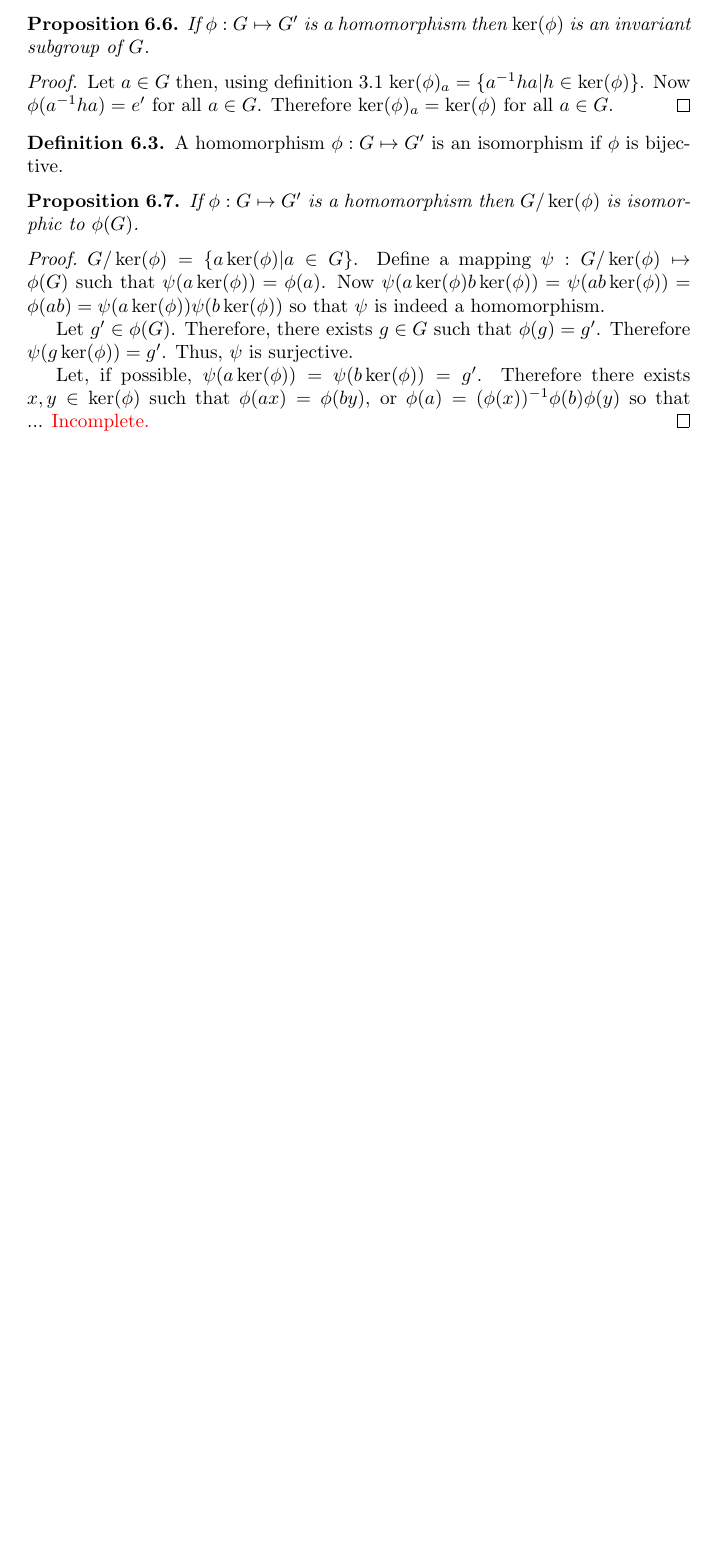
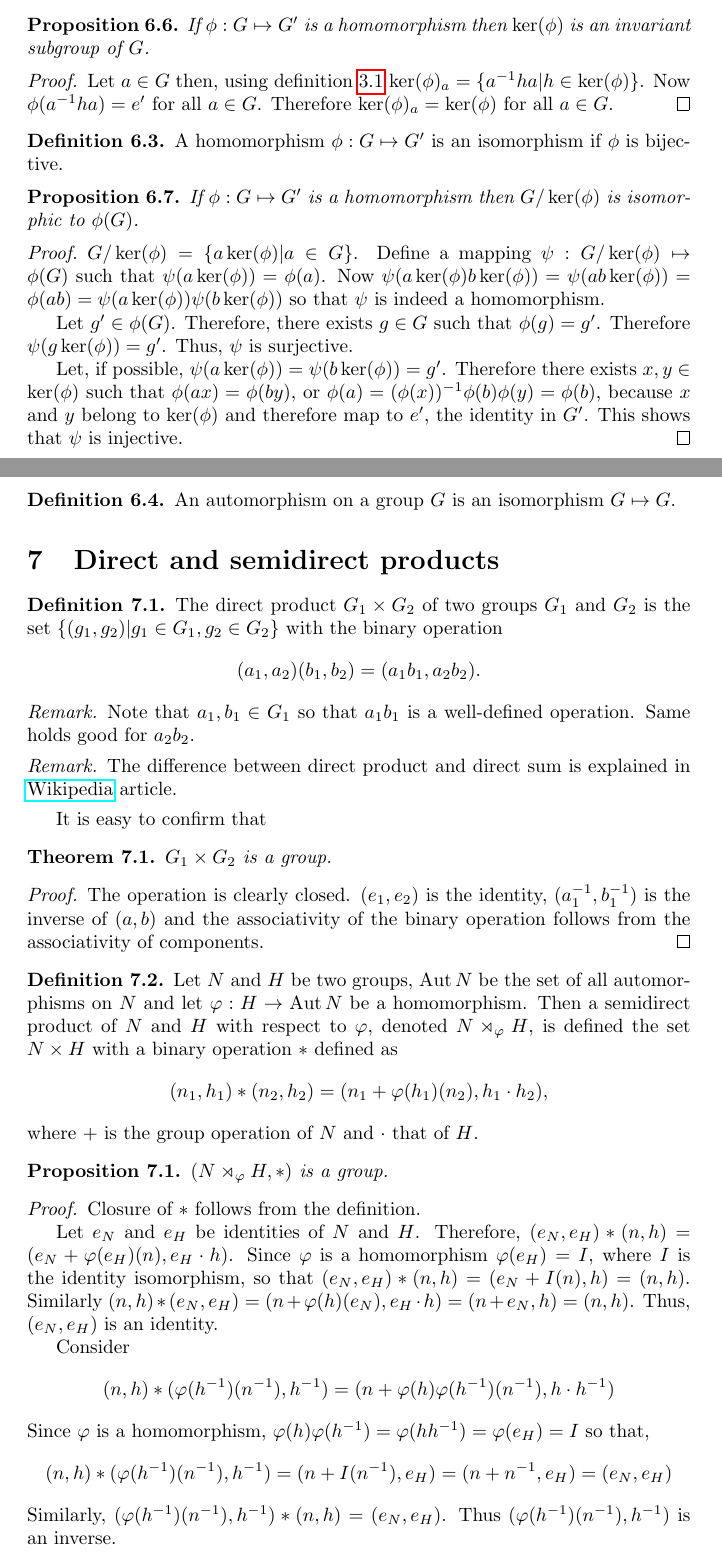
Before and after one commit to amey-joshi/physics, a LaTeX document (group-theory/gt.tex): part of page 9 of 10 before the commit and two parts of pages 9 and 10 of 11 after it, the two joined at a grey line, cut so that both start at the same text, the shorter picture padded with empty space. Compiled offline with pdfLaTeX.

Commit message:
14Jan2021

```diff
--- a/group-theory/gt.tex
+++ b/group-theory/gt.tex
@@ -1,9 +1,10 @@
 \documentclass{article}
 \usepackage{amsmath, amsthm, amssymb, amsfonts}
 \usepackage{mathtools, physics, xcolor}
+\usepackage{hyperref}
 
 \newcommand{\sor}{\mathbf{R}}
-
+\DeclareMathOperator{\aut}{Aut}
 \DeclareMathOperator{\card}{card}
 
 \theoremstyle{plain}
@@ -614,6 +615,77 @@ is surjective.
 
 Let, if possible, $\psi(a\ker(\phi)) = \psi(b\ker(\phi)) = g^\prime$. Therefore
 there exists $x, y \in \ker(\phi)$ such that $\phi(ax) = \phi(by)$, or $\phi(a)
-= (\phi(x))^{-1}\phi(b)\phi(y)$ so that ...
-{\color{red}Incomplete.}
+= (\phi(x))^{-1}\phi(b)\phi(y) = \phi(b)$, because $x$ and $y$ belong to
+$\ker(\phi)$ and therefore map to $e^\prime$, the identity in $G^\prime$. This
+shows that $\psi$ is injective.
 \end{proof}
+
+\begin{defn}\label{s6d4}
+An automorphism on a group $G$ is an isomorphism $G \mapsto G$.
+\end{defn}
+
+\section{Direct and semidirect products}\label{s7}
+\begin{defn}\label{s7d1}
+The direct product $G_1 \times G_2$ of two groups $G_1$ and $G_2$ is the set
+$\{(g_1, g_2) | g_1 \in G_1, g_2 \in G_2\}$ with the binary operation
+\[
+(a_1, a_2)(b_1, b_2) = (a_1b_1, a_2b_2).
+\]
+\end{defn}
+\begin{rem}
+Note that $a_1, b_1 \in G_1$ so that $a_1b_1$ is a well-defined operation.
+Same holds good for $a_2b_2$.
+\end{rem}
+
+\begin{rem}
+The difference between direct product and direct sum is explained in
+\href{https://math.stackexchange.com/questions/2412232/direct-product-vs-direct-sum-of-infinite-dimensional-vector-spaces}{Wikipedia} article.
+\end{rem}
+
+It is easy to confirm that
+\begin{thm}\label{s7t1}
+$G_1 \times G_2$ is a group.
+\end{thm}
+\begin{proof}
+The operation is clearly closed. $(e_1, e_2)$ is the identity, $(a^{-1}_1,
+b_1^{-1})$ is the inverse of $(a, b)$ and the associativity of the binary
+operation follows from the associativity of components.
+\end{proof}
+
+\begin{defn}\label{s7d2}
+Let $N$ and $H$ be two groups, $\aut{N}$ be the set of all automorphisms on $N$
+and let $\varphi : H \rightarrow \aut{N}$ be a homomorphism. Then a semidirect
+product of $N$ and $H$ with respect to $\varphi$, denoted $N \rtimes_\varphi H$,
+is defined the set $N \times H$ with a binary operation $\ast$ defined as
+\[
+(n_1, h_1)\ast(n_2, h_2) = (n_1 + \varphi(h_1)(n_2), h_1 \cdot h_2),
+\]
+where $+$ is the group operation of $N$ and $\cdot$ that of $H$.
+\end{defn}
+
+\begin{prop}\label{s7t2}
+$(N \rtimes_\varphi H, \ast)$ is a group.
+\end{prop}
+\begin{proof}
+Closure of $\ast$ follows from the definition.
+
+Let $e_N$ and $e_H$ be identities of $N$ and $H$. Therefore, $(e_N, e_H)\ast
+(n, h) = (e_N + \varphi(e_H)(n), e_H \cdot h)$. Since $\varphi$ is a
+homomorphism $\varphi(e_H) = I$, where $I$ is the identity isomorphism, so that
+$(e_N, e_H)\ast(n, h) = (e_N + I(n), h) = (n, h)$. Similarly $(n, h)\ast
+(e_N, e_H) = (n + \varphi(h)(e_N), e_H \cdot h) = (n + e_N, h) = (n, h)$. Thus,
+$(e_N, e_H)$ is an identity.
+
+Consider
+\[
+(n, h) \ast (\varphi(h^{-1})(n^{-1}), h^{-1}) =
+(n + \varphi(h)\varphi(h^{-1})(n^{-1}), h\cdot h^{-1})
+\]
+Since $\varphi$ is a homomorphism, $\varphi(h)\varphi(h^{-1}) = \varphi(hh^{-1})
+ = \varphi(e_H) = I$ so that,
+\[
+(n, h) \ast (\varphi(h^{-1})(n^{-1}), h^{-1}) =
+(n + I(n^{-1}), e_H) = (n + n^{-1}, e_H) = (e_N, e_H)
+\]
+Similarly, $(\varphi(h^{-1})(n^{-1}), h^{-1}) \ast (n, h) = (e_N, e_H)$. Thus
+$(\varphi(h^{-1})(n^{-1}), h^{-1})$ is an inverse.
```
Also changed, not shown: group-theory/gt.tex (52 more changed lines).
